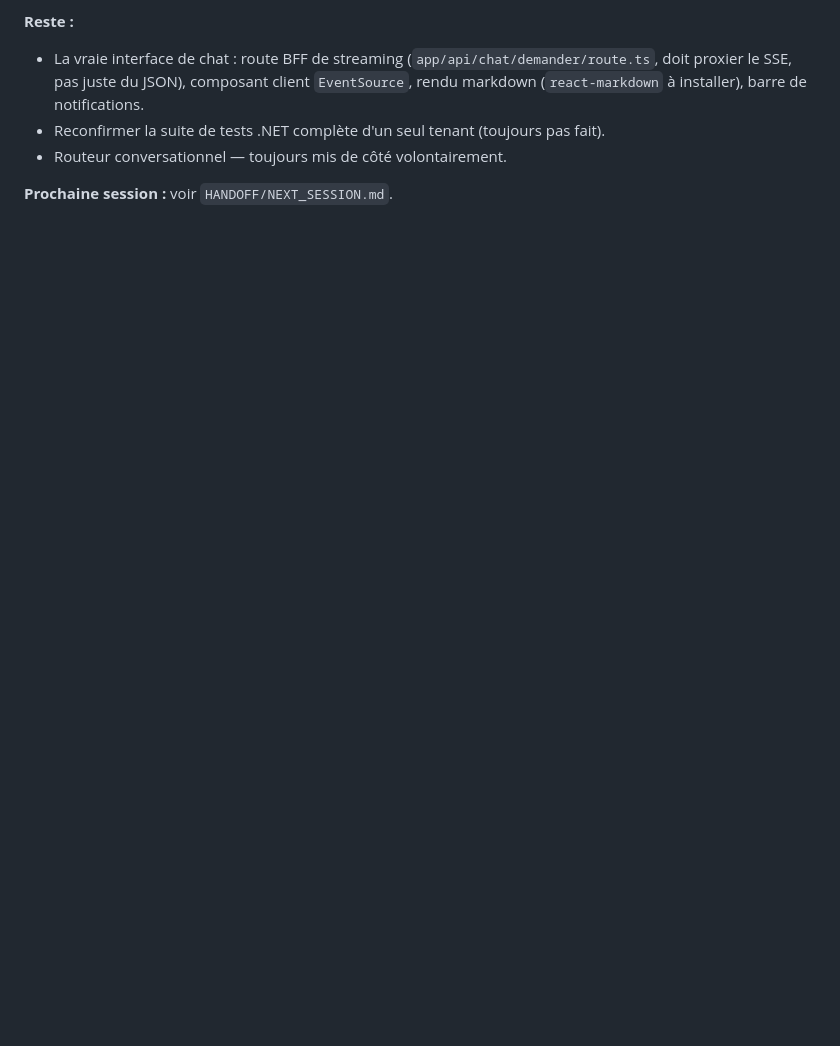
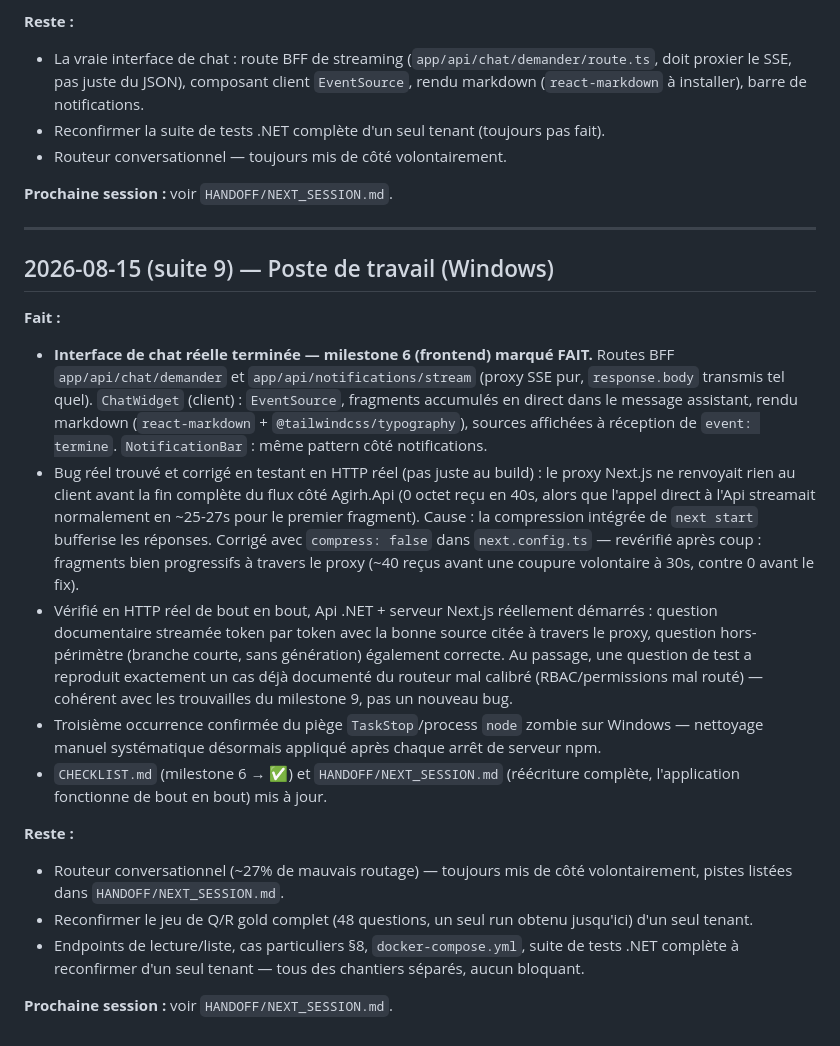
Before and after one commit to wekt2k04/arhia, a Markdown page: HANDOFF/LOG.md, the part around the change. Drawn GitHub-style; blank space fills up the shorter version.

```diff
--- a/HANDOFF/LOG.md
+++ b/HANDOFF/LOG.md
@@ -185,3 +185,21 @@
 - Routeur conversationnel — toujours mis de côté volontairement.
 
 **Prochaine session :** voir `HANDOFF/NEXT_SESSION.md`.
+
+---
+
+## 2026-08-15 (suite 9) — Poste de travail (Windows)
+
+**Fait :**
+- **Interface de chat réelle terminée — milestone 6 (frontend) marqué FAIT.** Routes BFF `app/api/chat/demander` et `app/api/notifications/stream` (proxy SSE pur, `response.body` transmis tel quel). `ChatWidget` (client) : `EventSource`, fragments accumulés en direct dans le message assistant, rendu markdown (`react-markdown` + `@tailwindcss/typography`), sources affichées à réception de `event: termine`. `NotificationBar` : même pattern côté notifications.
+- Bug réel trouvé et corrigé en testant en HTTP réel (pas juste au build) : le proxy Next.js ne renvoyait rien au client avant la fin complète du flux côté Agirh.Api (0 octet reçu en 40s, alors que l'appel direct à l'Api streamait normalement en ~25-27s pour le premier fragment). Cause : la compression intégrée de `next start` bufferise les réponses. Corrigé avec `compress: false` dans `next.config.ts` — revérifié après coup : fragments bien progressifs à travers le proxy (~40 reçus avant une coupure volontaire à 30s, contre 0 avant le fix).
+- Vérifié en HTTP réel de bout en bout, Api .NET + serveur Next.js réellement démarrés : question documentaire streamée token par token avec la bonne source citée à travers le proxy, question hors-périmètre (branche courte, sans génération) également correcte. Au passage, une question de test a reproduit exactement un cas déjà documenté du routeur mal calibré (RBAC/permissions mal routé) — cohérent avec les trouvailles du milestone 9, pas un nouveau bug.
+- Troisième occurrence confirmée du piège `TaskStop`/process `node` zombie sur Windows — nettoyage manuel systématique désormais appliqué après chaque arrêt de serveur npm.
+- `CHECKLIST.md` (milestone 6 → ✅) et `HANDOFF/NEXT_SESSION.md` (réécriture complète, l'application fonctionne de bout en bout) mis à jour.
+
+**Reste :**
+- Routeur conversationnel (~27% de mauvais routage) — toujours mis de côté volontairement, pistes listées dans `HANDOFF/NEXT_SESSION.md`.
+- Reconfirmer le jeu de Q/R gold complet (48 questions, un seul run obtenu jusqu'ici) d'un seul tenant.
+- Endpoints de lecture/liste, cas particuliers §8, `docker-compose.yml`, suite de tests .NET complète à reconfirmer d'un seul tenant — tous des chantiers séparés, aucun bloquant.
+
+**Prochaine session :** voir `HANDOFF/NEXT_SESSION.md`.
```
Also changed, not shown: CHECKLIST.md (+1 -1 lines), HANDOFF/NEXT_SESSION.md (+44 -38 lines).
